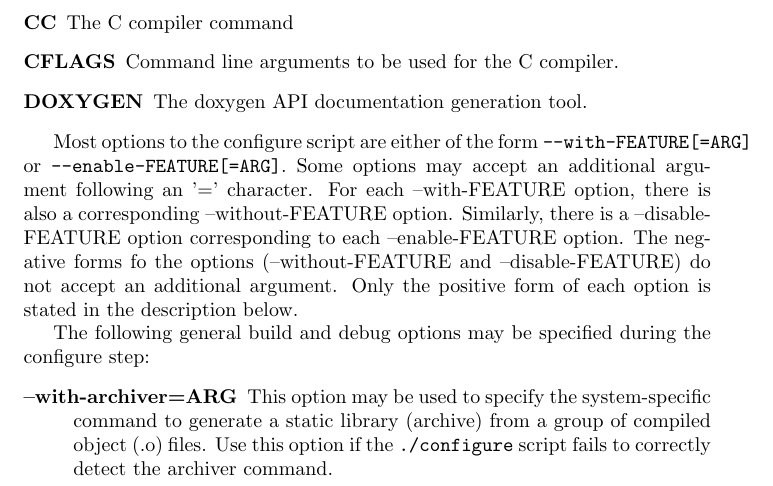
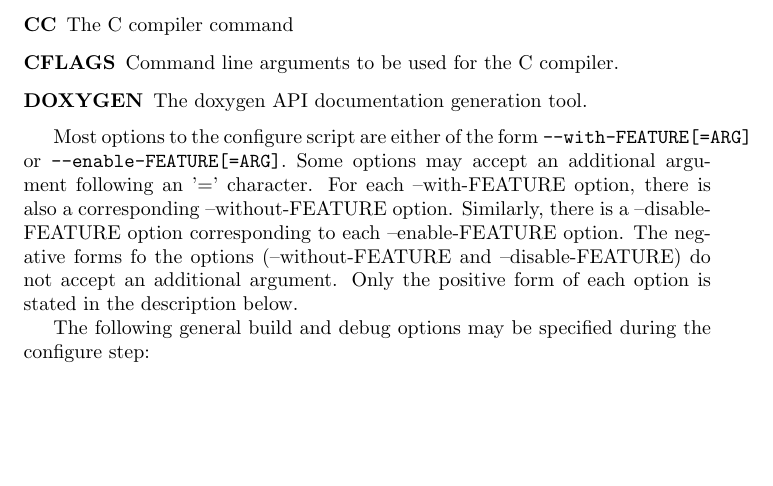
Before and after one commit to trilinos/mesquite, a LaTeX document (doc/user/users-guide.tex, which reads doc/user/started.tex): part of page 17 of 38, cut so that both start at the same text, the shorter picture padded with empty space. Compiled offline with pdfLaTeX.

Commit message:
remove reference to ancient configure option

```diff
--- a/doc/user/started.tex
+++ b/doc/user/started.tex
@@ -106,9 +106,6 @@ Only the positive form of each option is stated in the description below.
 \label{config_options}
 The following general build and debug options may be specified during the configure step:
 \begin{description}
-\item[--with-archiver=ARG]  This option may be used to specify the
-system-specific command to generate a static library (archive) from a group
-of compiled object (.o) files.  Use this option if the \texttt{./configure} script fails to correctly detect the archiver command.
 \item[--enable-debug]  Select a subset of the following options that
 make the most sense for developers of Mesquite.
 \item[--enable-release]  This is the default behavior unless
```
